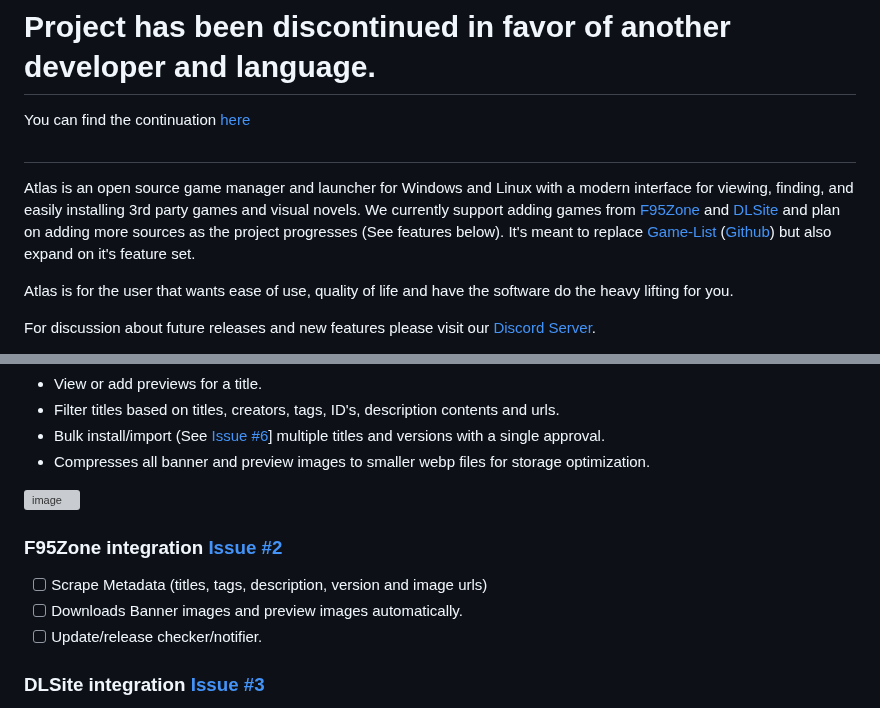
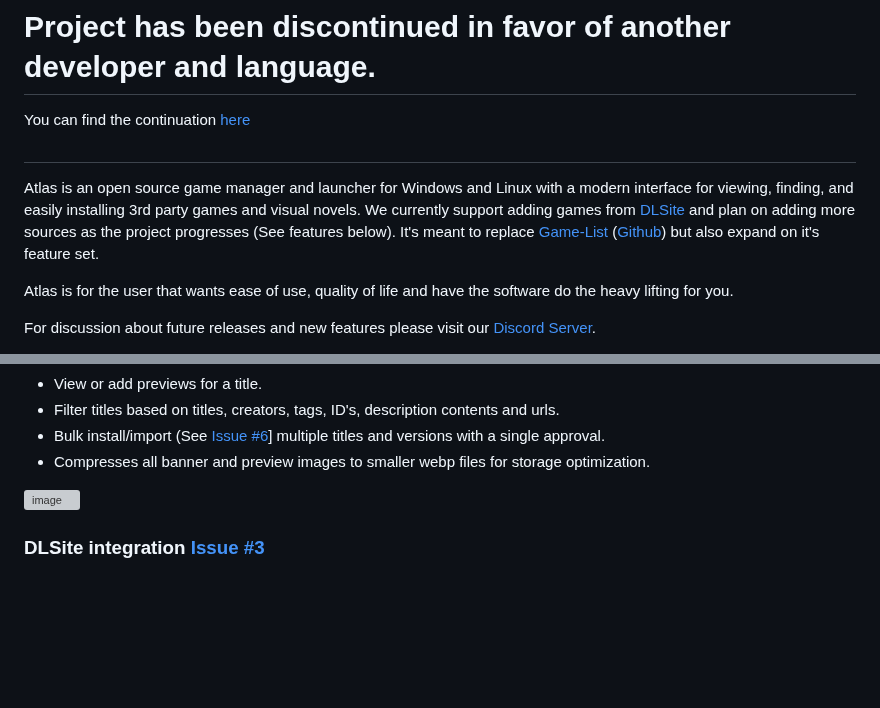
Before and after one commit to KJNeko/Atlas, a Markdown page: README.md, 2 parts joined by grey strips. GitHub-like rendering; blank space fills up the shorter version; grey boxes are pictures that could not be loaded.

```diff
--- a/README.md
+++ b/README.md
@@ -24,7 +24,7 @@ You can find the continuation [here](https://github.com/towerwatchman/Atlas)
 
 #
 Atlas is an open source game manager and launcher for Windows and Linux with a modern interface for viewing, finding, and easily installing 3rd party games and visual novels.
-We currently support adding games from [F95Zone](https://f95zone.to/) and [DLSite](https://www.dlsite.com/) and plan on adding more sources as the project progresses (See features below).
+We currently support adding games from [DLSite](https://www.dlsite.com/) and plan on adding more sources as the project progresses (See features below).
 It's meant to replace [Game-List](https://www.game-list.org) ([Github](https://github.com/game-list/game-list)) but also expand on it's feature set.
 
 Atlas is for the user that wants ease of use, quality of life and have the software do the heavy lifting for you.
@@ -45,11 +45,6 @@ For discussion about future releases and new features please visit our [Discord
 
 ![image](https://github.com/KJNeko/Atlas/assets/36950324/4063b991-4e36-43dc-b695-6bf85b782770)
 
-### F95Zone integration [Issue #2](https://github.com/KJNeko/Atlas/issues/2)
-- [ ] Scrape Metadata (titles, tags, description, version and image urls)
-- [ ] Downloads Banner images and preview images automatically.
-- [ ] Update/release checker/notifier.
-
 ### DLSite integration [Issue #3](https://github.com/KJNeko/Atlas/issues/3)
 - [ ] Scrape Metadata (titles, tags, description, version and image urls)
 - [ ] Game updates/notifications
```
